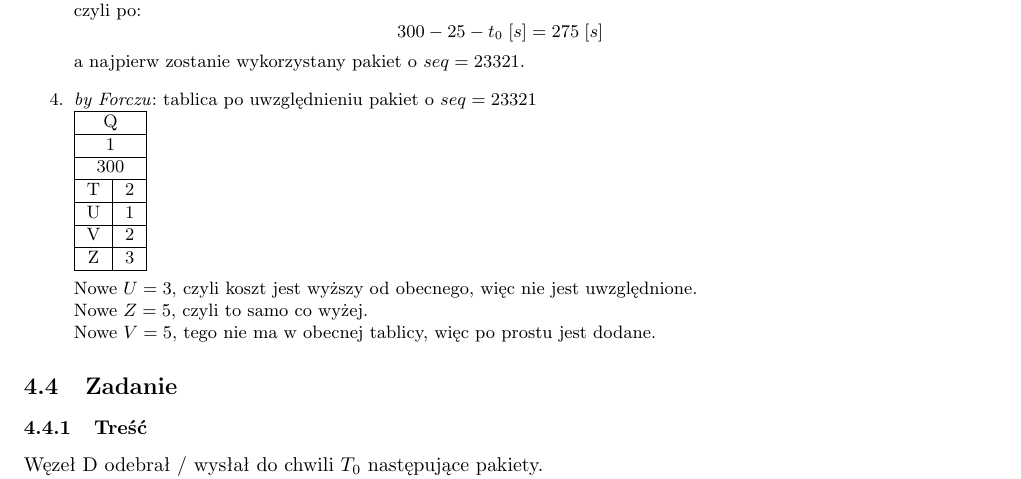
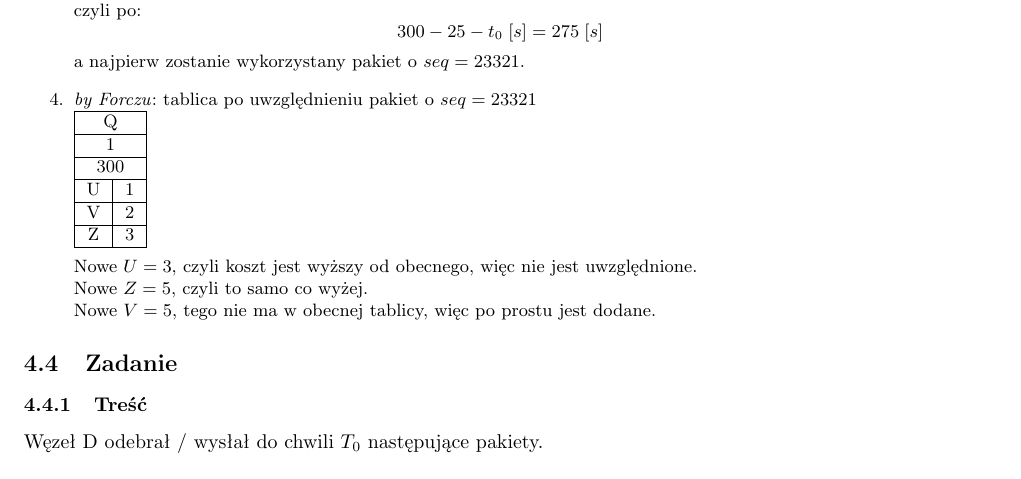
Before and after one commit to Forczu/Sieci-Komputerowe-Ultimate, a LaTeX document (sk_ultimate.tex, which reads tex/sk_zadania.tex): part of page 49 of 67, cut so that both start at the same text. Compiled offline with pdfLaTeX.

Commit message:
Fix w routingu

```diff
--- a/tex/sk_zadania.tex
+++ b/tex/sk_zadania.tex
@@ -222,7 +222,6 @@
 						\hline \multicolumn{2}{|c|}{Q}  \\
 						\hline \multicolumn{2}{|c|}{1}  \\
 						\hline \multicolumn{2}{|c|}{300}  \\
-						\hline T & 2 \\
 						\hline U & 1 \\
 						\hline V & 2 \\
 						\hline Z & 3 \\
```
Also changed, not shown: 2 other files.
